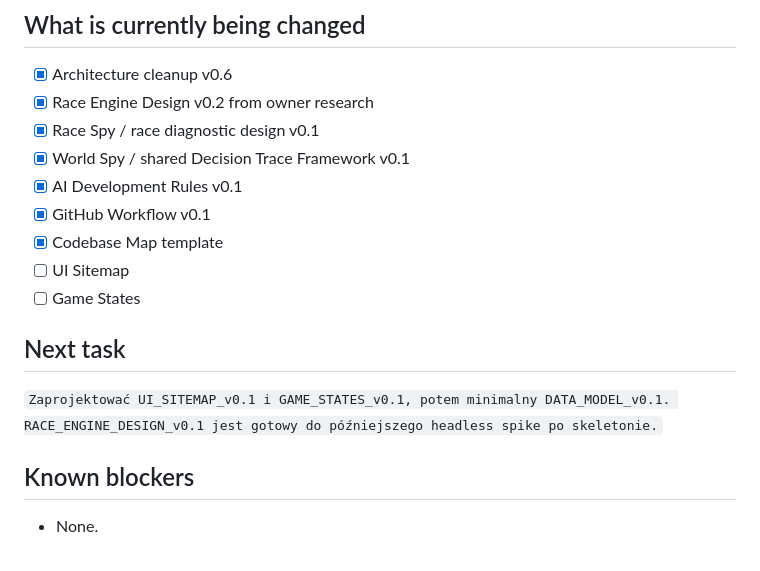
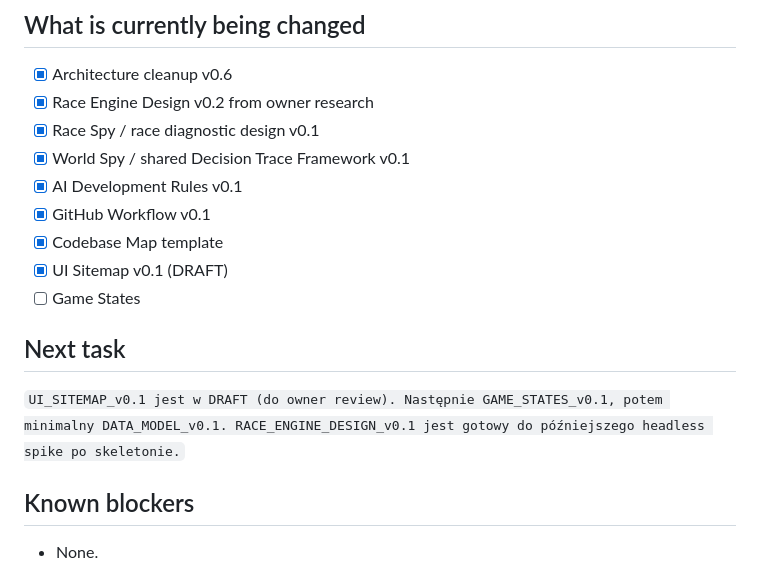
Before and after one commit to DatJikun/peloton-manager, a Markdown page: HANDOFF.md, the part around the change. GitHub-like rendering.

```diff
--- a/HANDOFF.md
+++ b/HANDOFF.md
@@ -46,11 +46,11 @@ Doprowadzić dokumentację do poziomu, przy którym można rozpocząć Architect
 - [x] AI Development Rules v0.1
 - [x] GitHub Workflow v0.1
 - [x] Codebase Map template
-- [ ] UI Sitemap
+- [x] UI Sitemap v0.1 (DRAFT)
 - [ ] Game States
 
 ## Next task
-`Zaprojektować UI_SITEMAP_v0.1 i GAME_STATES_v0.1, potem minimalny DATA_MODEL_v0.1. RACE_ENGINE_DESIGN_v0.1 jest gotowy do późniejszego headless spike po skeletonie.`
+`UI_SITEMAP_v0.1 jest w DRAFT (do owner review). Następnie GAME_STATES_v0.1, potem minimalny DATA_MODEL_v0.1. RACE_ENGINE_DESIGN_v0.1 jest gotowy do późniejszego headless spike po skeletonie.`
 
 ## Known blockers
 - None.
```
Also changed, not shown: DOCS.md (+1 -1 lines), UI_SITEMAP_v0.1.md (added, +526 -0 lines).
